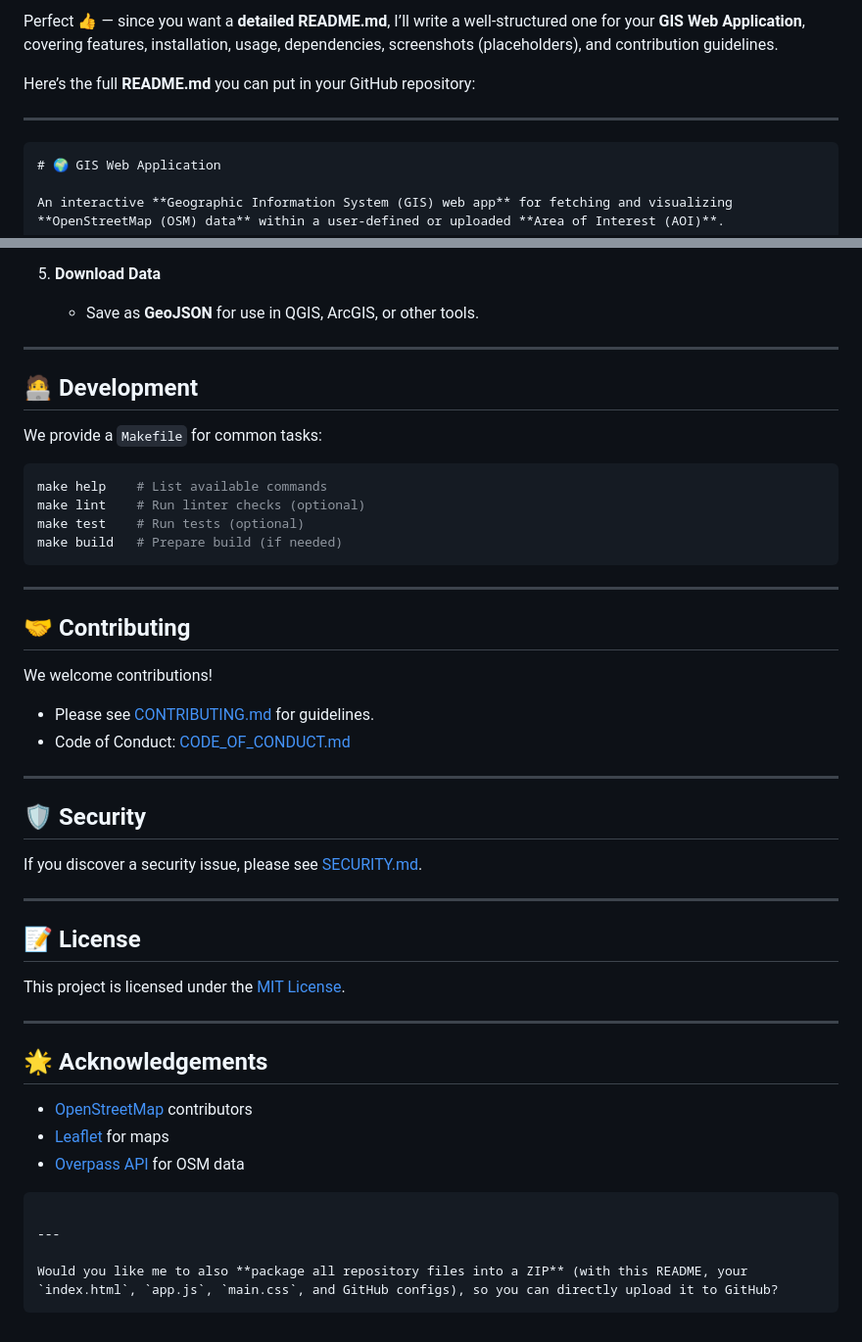
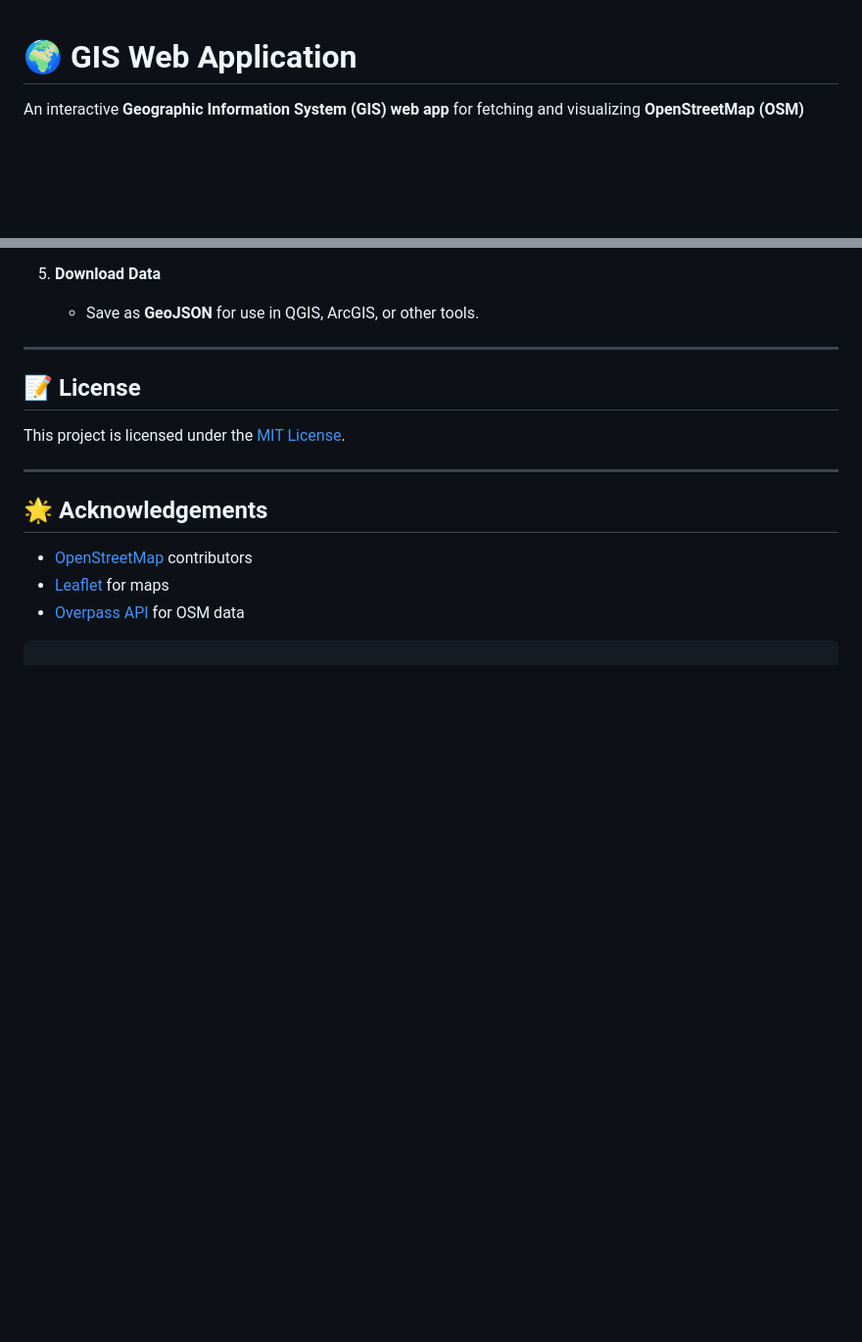
Before and after one commit to mujtaba1999/OSM_Data_Downloader_WebGIS, a Markdown page: README.md, 2 parts joined by grey strips. Shown at 98% size. Rendered like a GitHub page; blank space fills up the shorter version.

````diff
--- a/README.md
+++ b/README.md
@@ -1,10 +1,4 @@
-Perfect 👍 — since you want a **detailed README.md**, I’ll write a well-structured one for your **GIS Web Application**, covering features, installation, usage, dependencies, screenshots (placeholders), and contribution guidelines.
 
-Here’s the full **README.md** you can put in your GitHub repository:
-
----
-
-```markdown
 # 🌍 GIS Web Application
 
 An interactive **Geographic Information System (GIS) web app** for fetching and visualizing **OpenStreetMap (OSM) data** within a user-defined or uploaded **Area of Interest (AOI)**.
@@ -144,33 +138,8 @@ The app uses CDN-hosted libraries (no installation required):
 
 ---
 
-## 🧑‍💻 Development
 
-We provide a `Makefile` for common tasks:
 
-```bash
-make help    # List available commands
-make lint    # Run linter checks (optional)
-make test    # Run tests (optional)
-make build   # Prepare build (if needed)
-```
-
----
-
-## 🤝 Contributing
-
-We welcome contributions!
-
-* Please see [CONTRIBUTING.md](CONTRIBUTING.md) for guidelines.
-* Code of Conduct: [CODE\_OF\_CONDUCT.md](CODE_OF_CONDUCT.md)
-
----
-
-## 🛡️ Security
-
-If you discover a security issue, please see [SECURITY.md](SECURITY.md).
-
----
 
 ## 📝 License
 
@@ -185,8 +154,3 @@ This project is licensed under the [MIT License](LICENSE).
 * [Overpass API](https://overpass-api.de/) for OSM data
 
 ```
-
----
-
-Would you like me to also **package all repository files into a ZIP** (with this README, your `index.html`, `app.js`, `main.css`, and GitHub configs), so you can directly upload it to GitHub?
-```
````
